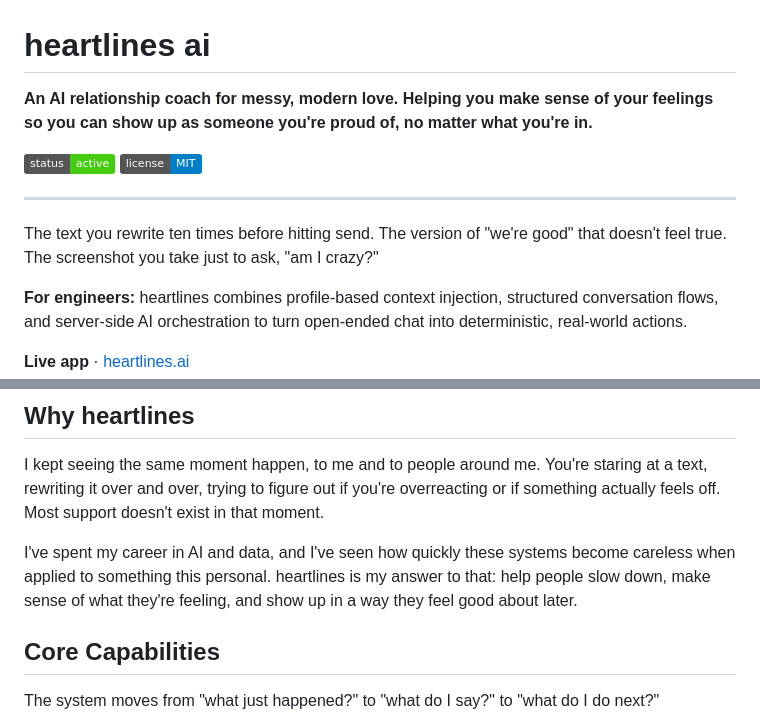
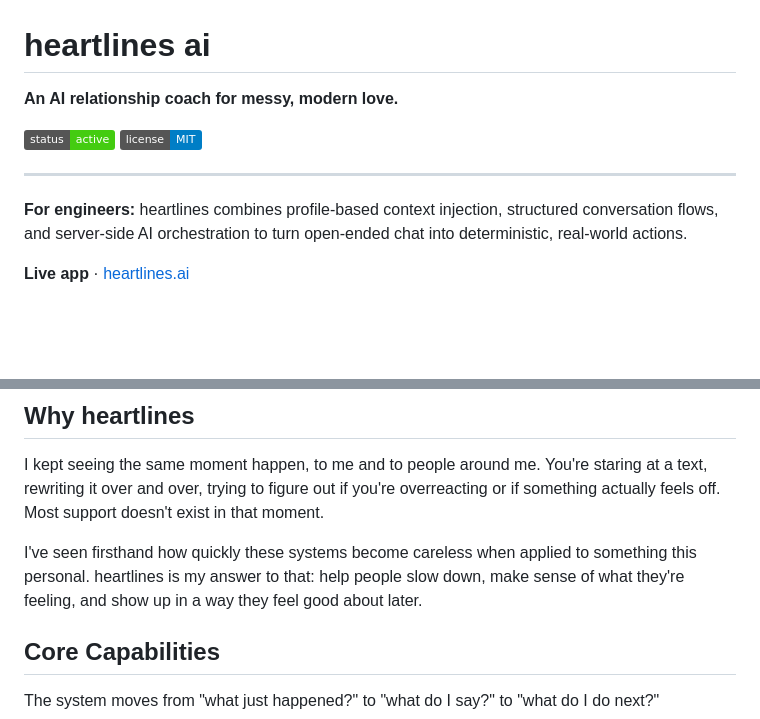
Before and after one commit to laurieai94/heartlines-ai, a Markdown page: README.md, 2 parts joined by grey strips. Drawn GitHub-style; badges without logos; blank space fills up the shorter version.

```diff
--- a/README.md
+++ b/README.md
@@ -1,14 +1,10 @@
 # heartlines ai
 
-**An AI relationship coach for messy, modern love. Helping you make sense of your feelings so you can show up as someone you're proud of, no matter what you're in.**
+**An AI relationship coach for messy, modern love.**
 
 ![Status](https://img.shields.io/badge/status-active-brightgreen) ![License](https://img.shields.io/badge/license-MIT-blue)
 
 ---
-
-The text you rewrite ten times before hitting send.
-The version of "we're good" that doesn't feel true.
-The screenshot you take just to ask, "am I crazy?"
 
 **For engineers:** heartlines combines profile-based context injection, structured conversation flows, and server-side AI orchestration to turn open-ended chat into deterministic, real-world actions.
 
@@ -24,7 +20,7 @@ The screenshot you take just to ask, "am I crazy?"
 
 I kept seeing the same moment happen, to me and to people around me. You're staring at a text, rewriting it over and over, trying to figure out if you're overreacting or if something actually feels off. Most support doesn't exist in that moment.
 
-I've spent my career in AI and data, and I've seen how quickly these systems become careless when applied to something this personal. heartlines is my answer to that: help people slow down, make sense of what they're feeling, and show up in a way they feel good about later.
+I've seen firsthand how quickly these systems become careless when applied to something this personal. heartlines is my answer to that: help people slow down, make sense of what they're feeling, and show up in a way they feel good about later.
 
 ## Core Capabilities
 
```
